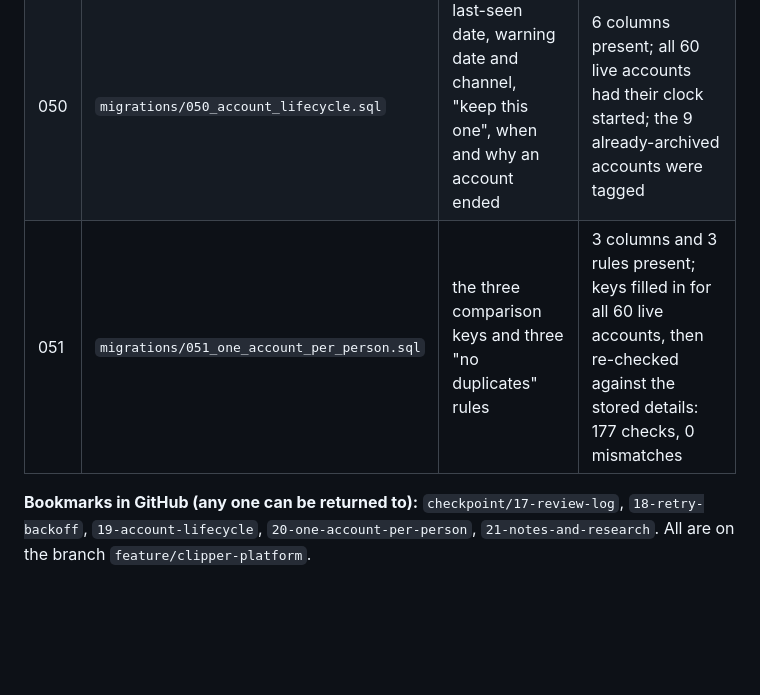
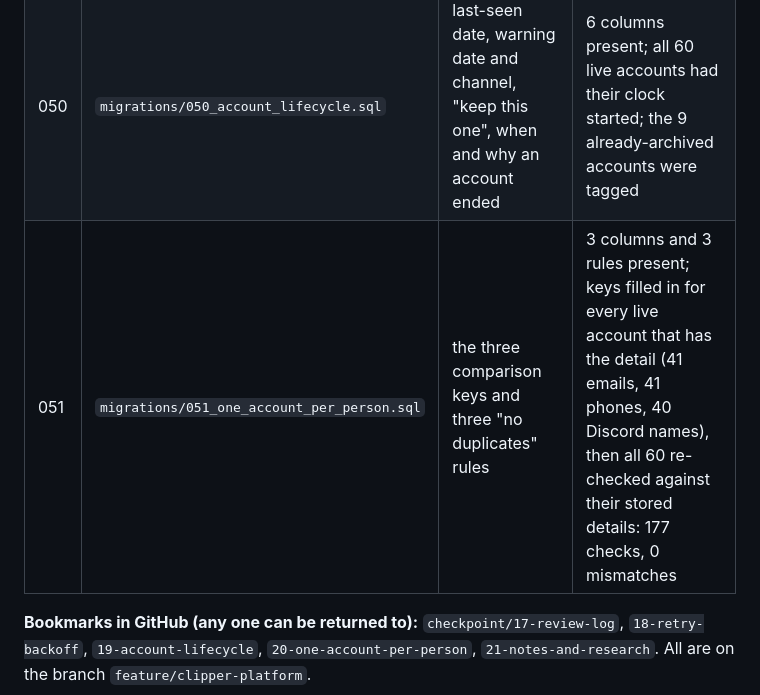
Before and after one commit to Dhruvnathmenon/clipgrow, a Markdown page: docs/what-changed-and-how-it-works.md, the part around the change. Rendered like a GitHub page; blank space fills up the shorter version.

Commit message:
Docs: state exactly how many keys were filled in
Co-Authored-By: Claude Sonnet 5 <noreply@anthropic.com>

```diff
--- a/docs/what-changed-and-how-it-works.md
+++ b/docs/what-changed-and-how-it-works.md
@@ -120,7 +120,7 @@ Three changes, each applied to the live database **before** the code that needs
 |---|---|---|---|
 | 049 | `migrations/049_retry_backoff.sql` | how many times, and when, an account request was rejected | 2 columns present; the 28 old rejected requests were back-filled so nobody waits retroactively |
 | 050 | `migrations/050_account_lifecycle.sql` | last-seen date, warning date and channel, "keep this one", when and why an account ended | 6 columns present; all 60 live accounts had their clock started; the 9 already-archived accounts were tagged |
-| 051 | `migrations/051_one_account_per_person.sql` | the three comparison keys and three "no duplicates" rules | 3 columns and 3 rules present; keys filled in for all 60 live accounts, then re-checked against the stored details: 177 checks, 0 mismatches |
+| 051 | `migrations/051_one_account_per_person.sql` | the three comparison keys and three "no duplicates" rules | 3 columns and 3 rules present; keys filled in for every live account that has the detail (41 emails, 41 phones, 40 Discord names), then all 60 re-checked against their stored details: 177 checks, 0 mismatches |
 
 **Bookmarks in GitHub (any one can be returned to):**
 `checkpoint/17-review-log`, `18-retry-backoff`, `19-account-lifecycle`,
```
